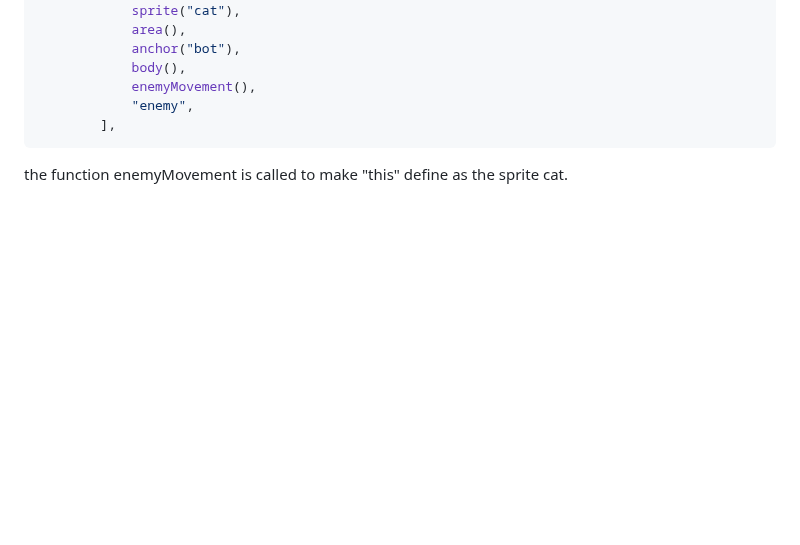
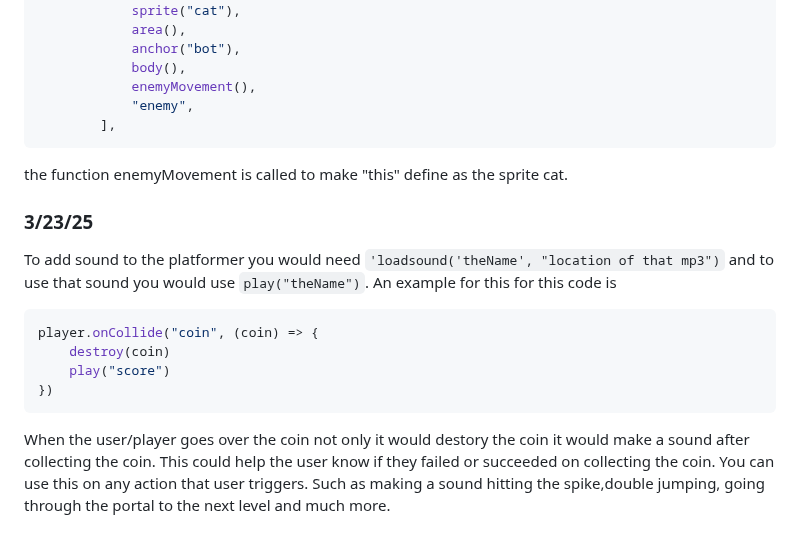
Before and after one commit to keithh9704/sep11-freedom-project, a Markdown page: tool/learning-log.md, the part around the change. Drawn GitHub-style; blank space fills up the shorter version.

Commit message:
finished learning log 3/23

````diff
--- a/tool/learning-log.md
+++ b/tool/learning-log.md
@@ -422,7 +422,16 @@ This function would return:
 		],
 ```
 the function enemyMovement is called to make "this" define as the sprite cat.
-
+### 3/23/25
+To add sound to the platformer you would need `'loadsound('theName', "location of that mp3")` and to use that sound you would use `play("theName")`. An example for this for this code is
+``` js
+player.onCollide("coin", (coin) => {
+	destroy(coin)
+	play("score")
+})
+```
+When the user/player goes over the coin not only it would destory the coin it would make a sound after collecting the coin. This could help the user know if they failed or succeeded on collecting the coin.
+You can use this on any action that user triggers. Such as making a sound hitting the spike,double jumping, going through the portal to the next level and much more.
 <!--
 * Links you used today (websites, videos, etc)
 * Things you tried, progress you made, etc
````
